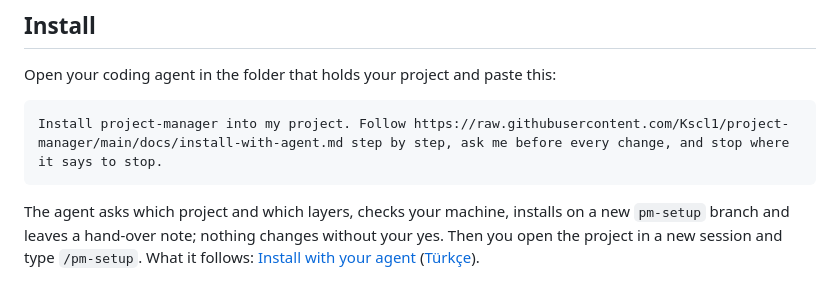
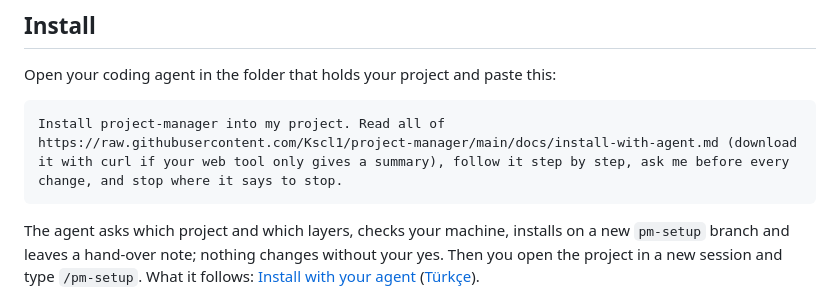
Before and after one commit to Kscl1/project-manager, a Markdown page: README.md, the part around the change. Rendered like a GitHub page.

````diff
--- a/README.md
+++ b/README.md
@@ -19,7 +19,7 @@ It is neither a harness nor a framework. It combines existing open tools with pl
 Open your coding agent in the folder that holds your project and paste this:
 
 ```text
-Install project-manager into my project. Follow https://raw.githubusercontent.com/Kscl1/project-manager/main/docs/install-with-agent.md step by step, ask me before every change, and stop where it says to stop.
+Install project-manager into my project. Read all of https://raw.githubusercontent.com/Kscl1/project-manager/main/docs/install-with-agent.md (download it with curl if your web tool only gives a summary), follow it step by step, ask me before every change, and stop where it says to stop.
 ```
 
 The agent asks which project and which layers, checks your machine, installs on a new `pm-setup` branch and leaves a hand-over note; nothing changes without your yes. Then you open the project in a new session and type `/pm-setup`. What it follows: [Install with your agent](docs/install-with-agent.md) ([Türkçe](docs/tr/install-with-agent.md)).
````
Also changed, not shown: docs/install-with-agent.md (+9 -4 lines), docs/tr/install-with-agent.md (+9 -4 lines).
